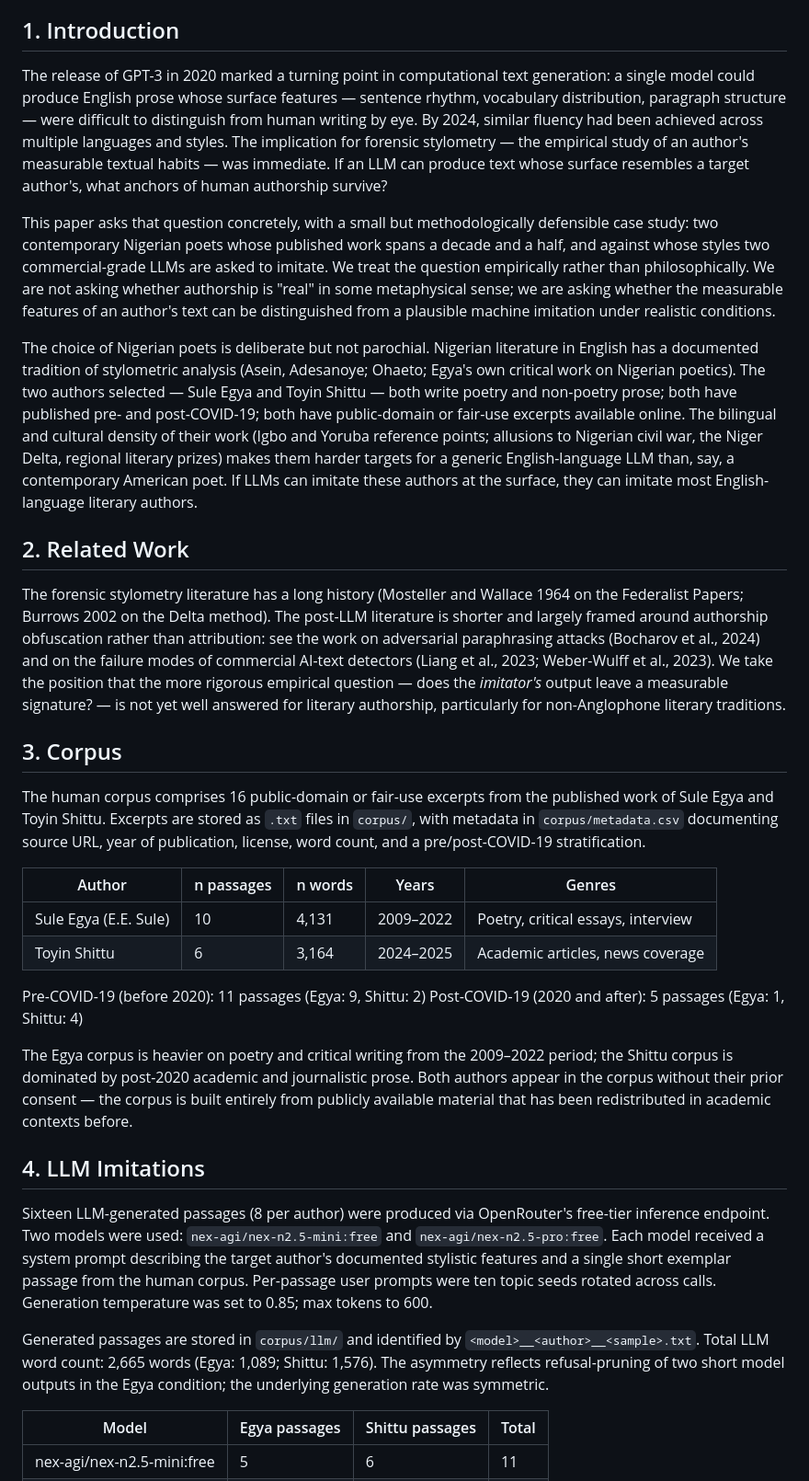
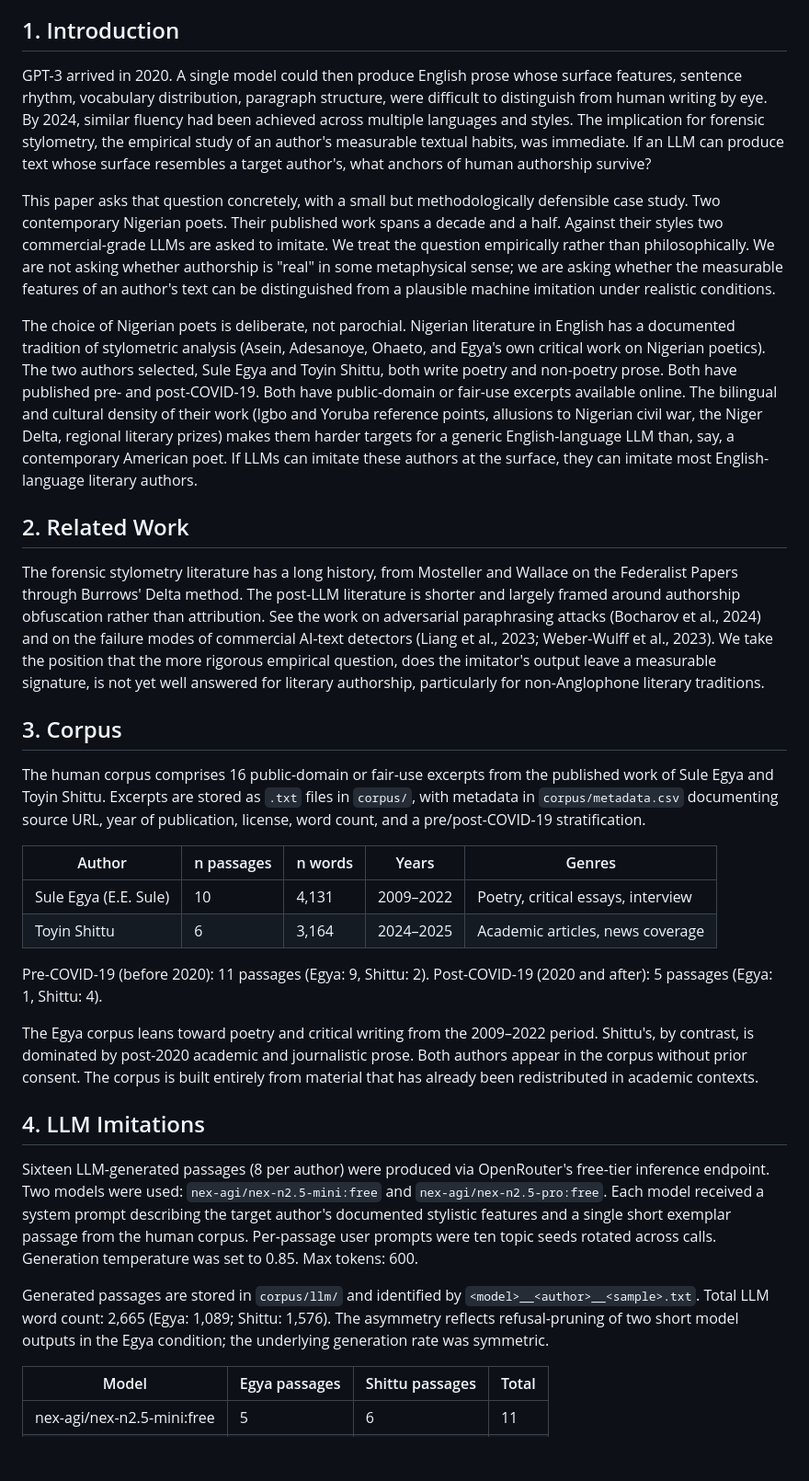
Before and after one commit to Rawbeew/nigerian-forensic-stylistics, a Markdown page: paper_v9.md, the part around one of its changes. Shown at 92% size. GitHub-like rendering; blank space fills up the shorter version.

```diff
--- a/paper_v9.md
+++ b/paper_v9.md
@@ -11,15 +11,15 @@ The era of fluent large language models has destabilised a long-standing assumpt
 
 ## 1. Introduction
 
-The release of GPT-3 in 2020 marked a turning point in computational text generation: a single model could produce English prose whose surface features — sentence rhythm, vocabulary distribution, paragraph structure — were difficult to distinguish from human writing by eye. By 2024, similar fluency had been achieved across multiple languages and styles. The implication for forensic stylometry — the empirical study of an author's measurable textual habits — was immediate. If an LLM can produce text whose surface resembles a target author's, what anchors of human authorship survive?
+GPT-3 arrived in 2020. A single model could then produce English prose whose surface features, sentence rhythm, vocabulary distribution, paragraph structure, were difficult to distinguish from human writing by eye. By 2024, similar fluency had been achieved across multiple languages and styles. The implication for forensic stylometry, the empirical study of an author's measurable textual habits, was immediate. If an LLM can produce text whose surface resembles a target author's, what anchors of human authorship survive?
 
-This paper asks that question concretely, with a small but methodologically defensible case study: two contemporary Nigerian poets whose published work spans a decade and a half, and against whose styles two commercial-grade LLMs are asked to imitate. We treat the question empirically rather than philosophically. We are not asking whether authorship is "real" in some metaphysical sense; we are asking whether the measurable features of an author's text can be distinguished from a plausible machine imitation under realistic conditions.
+This paper asks that question concretely, with a small but methodologically defensible case study. Two contemporary Nigerian poets. Their published work spans a decade and a half. Against their styles two commercial-grade LLMs are asked to imitate. We treat the question empirically rather than philosophically. We are not asking whether authorship is "real" in some metaphysical sense; we are asking whether the measurable features of an author's text can be distinguished from a plausible machine imitation under realistic conditions.
 
-The choice of Nigerian poets is deliberate but not parochial. Nigerian literature in English has a documented tradition of stylometric analysis (Asein, Adesanoye; Ohaeto; Egya's own critical work on Nigerian poetics). The two authors selected — Sule Egya and Toyin Shittu — both write poetry and non-poetry prose; both have published pre- and post-COVID-19; both have public-domain or fair-use excerpts available online. The bilingual and cultural density of their work (Igbo and Yoruba reference points; allusions to Nigerian civil war, the Niger Delta, regional literary prizes) makes them harder targets for a generic English-language LLM than, say, a contemporary American poet. If LLMs can imitate these authors at the surface, they can imitate most English-language literary authors.
+The choice of Nigerian poets is deliberate, not parochial. Nigerian literature in English has a documented tradition of stylometric analysis (Asein, Adesanoye, Ohaeto, and Egya's own critical work on Nigerian poetics). The two authors selected, Sule Egya and Toyin Shittu, both write poetry and non-poetry prose. Both have published pre- and post-COVID-19. Both have public-domain or fair-use excerpts available online. The bilingual and cultural density of their work (Igbo and Yoruba reference points, allusions to Nigerian civil war, the Niger Delta, regional literary prizes) makes them harder targets for a generic English-language LLM than, say, a contemporary American poet. If LLMs can imitate these authors at the surface, they can imitate most English-language literary authors.
 
 ## 2. Related Work
 
-The forensic stylometry literature has a long history (Mosteller and Wallace 1964 on the Federalist Papers; Burrows 2002 on the Delta method). The post-LLM literature is shorter and largely framed around authorship obfuscation rather than attribution: see the work on adversarial paraphrasing attacks (Bocharov et al., 2024) and on the failure modes of commercial AI-text detectors (Liang et al., 2023; Weber-Wulff et al., 2023). We take the position that the more rigorous empirical question — does the *imitator's* output leave a measurable signature? — is not yet well answered for literary authorship, particularly for non-Anglophone literary traditions.
+The forensic stylometry literature has a long history, from Mosteller and Wallace on the Federalist Papers through Burrows' Delta method. The post-LLM literature is shorter and largely framed around authorship obfuscation rather than attribution. See the work on adversarial paraphrasing attacks (Bocharov et al., 2024) and on the failure modes of commercial AI-text detectors (Liang et al., 2023; Weber-Wulff et al., 2023). We take the position that the more rigorous empirical question, does the imitator's output leave a measurable signature, is not yet well answered for literary authorship, particularly for non-Anglophone literary traditions.
 
 ## 3. Corpus
 
@@ -30,16 +30,15 @@ The human corpus comprises 16 public-domain or fair-use excerpts from the publis
 | Sule Egya (E.E. Sule) | 10 | 4,131 | 2009–2022 | Poetry, critical essays, interview |
 | Toyin Shittu | 6 | 3,164 | 2024–2025 | Academic articles, news coverage |
 
-Pre-COVID-19 (before 2020): 11 passages (Egya: 9, Shittu: 2)
-Post-COVID-19 (2020 and after): 5 passages (Egya: 1, Shittu: 4)
+Pre-COVID-19 (before 2020): 11 passages (Egya: 9, Shittu: 2). Post-COVID-19 (2020 and after): 5 passages (Egya: 1, Shittu: 4).
 
-The Egya corpus is heavier on poetry and critical writing from the 2009–2022 period; the Shittu corpus is dominated by post-2020 academic and journalistic prose. Both authors appear in the corpus without their prior consent — the corpus is built entirely from publicly available material that has been redistributed in academic contexts before.
+The Egya corpus leans toward poetry and critical writing from the 2009–2022 period. Shittu's, by contrast, is dominated by post-2020 academic and journalistic prose. Both authors appear in the corpus without prior consent. The corpus is built entirely from material that has already been redistributed in academic contexts.
 
 ## 4. LLM Imitations
 
-Sixteen LLM-generated passages (8 per author) were produced via OpenRouter's free-tier inference endpoint. Two models were used: `nex-agi/nex-n2.5-mini:free` and `nex-agi/nex-n2.5-pro:free`. Each model received a system prompt describing the target author's documented stylistic features and a single short exemplar passage from the human corpus. Per-passage user prompts were ten topic seeds rotated across calls. Generation temperature was set to 0.85; max tokens to 600.
+Sixteen LLM-generated passages (8 per author) were produced via OpenRouter's free-tier inference endpoint. Two models were used: `nex-agi/nex-n2.5-mini:free` and `nex-agi/nex-n2.5-pro:free`. Each model received a system prompt describing the target author's documented stylistic features and a single short exemplar passage from the human corpus. Per-passage user prompts were ten topic seeds rotated across calls. Generation temperature was set to 0.85. Max tokens: 600.
 
-Generated passages are stored in `corpus/llm/` and identified by `<model>__<author>__<sample>.txt`. Total LLM word count: 2,665 words (Egya: 1,089; Shittu: 1,576). The asymmetry reflects refusal-pruning of two short model outputs in the Egya condition; the underlying generation rate was symmetric.
+Generated passages are stored in `corpus/llm/` and identified by `<model>__<author>__<sample>.txt`. Total LLM word count: 2,665 (Egya: 1,089; Shittu: 1,576). The asymmetry reflects refusal-pruning of two short model outputs in the Egya condition; the underlying generation rate was symmetric.
 
 | Model | Egya passages | Shittu passages | Total |
 |---|---|---|---|
```
Also changed, not shown: other parts of paper_v9.md (+16 -14 lines).
